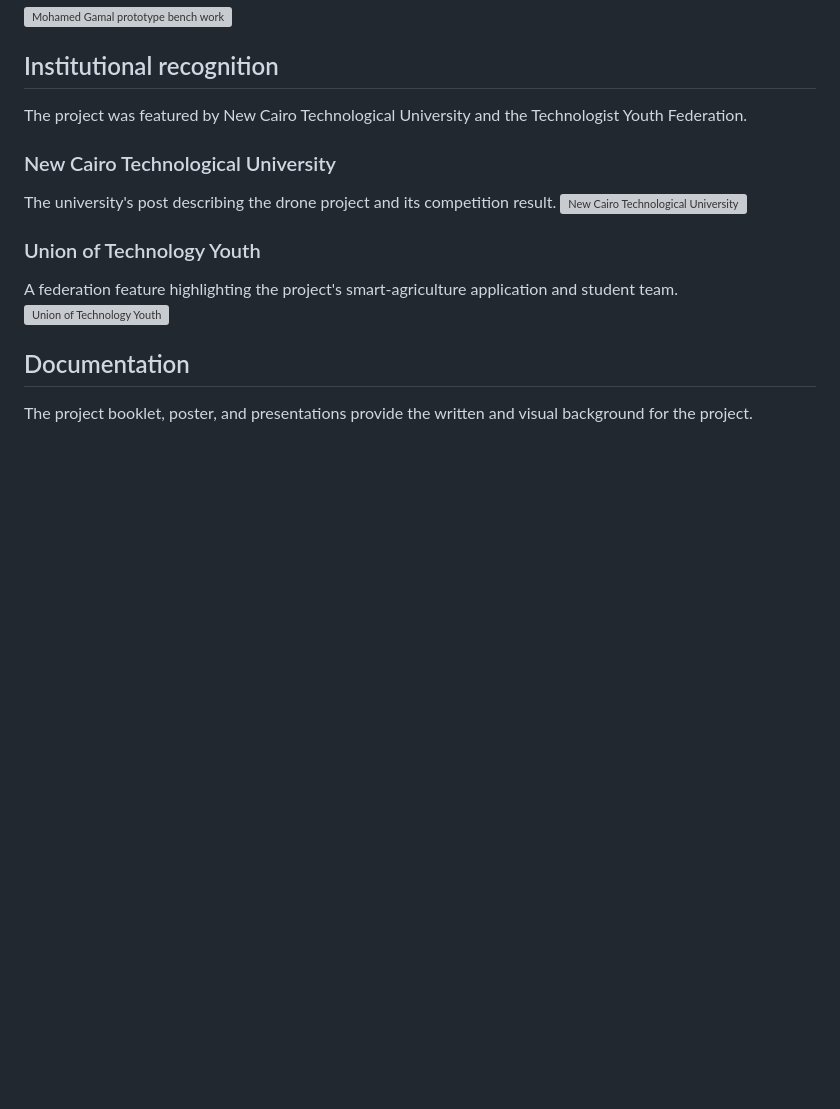
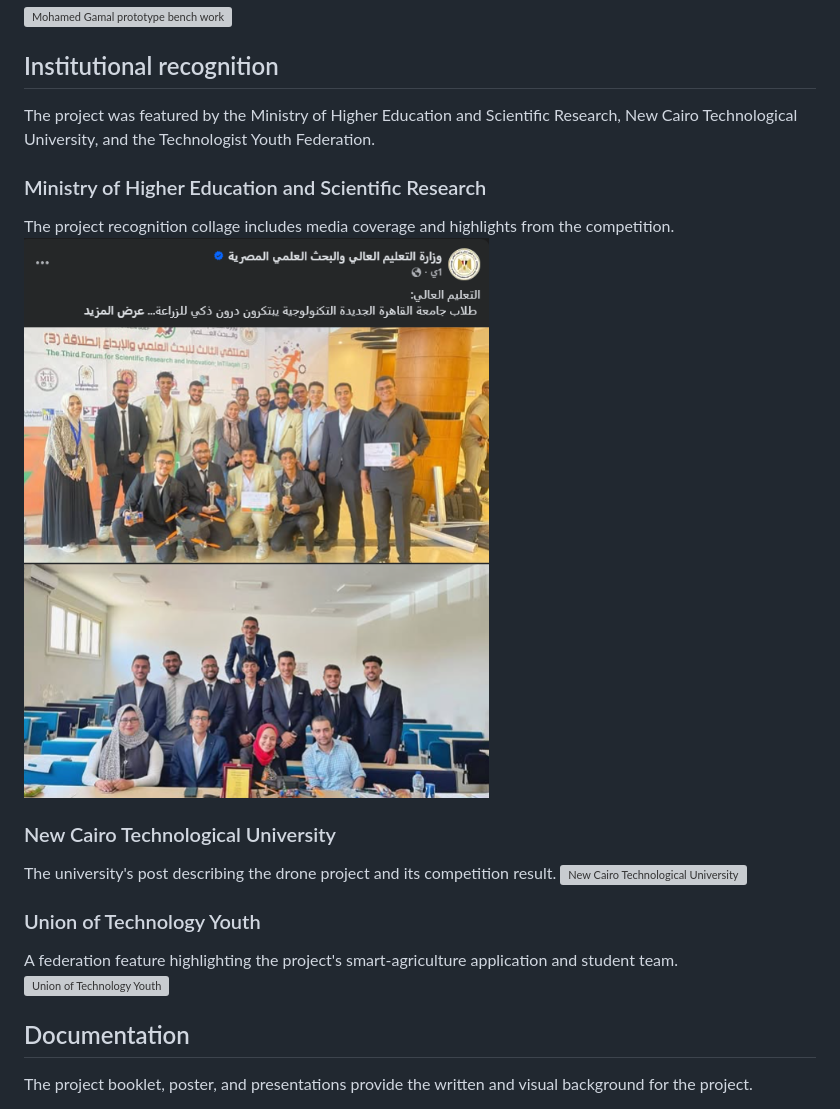
Before and after one commit to MohamedGamal045/Ai-powered-drone-aerial-image-detection, a Markdown page: README.md, the part around one of its changes. GitHub-like rendering; pictures changed too: media/photos/mohamed-gamal/mohamed-gamal-recognition.jpg (added); blank space fills up the shorter version; grey boxes are pictures that could not be loaded.

Commit message:
Restore selected exhibition photos
Co-authored-by: Copilot App <223556219+Copilot@users.noreply.github.com>

```diff
--- a/README.md
+++ b/README.md
@@ -213,7 +219,12 @@ This additional image shows the transmitter and receiver electronics during hand
 
 ## Institutional recognition
 
-The project was featured by New Cairo Technological University and the Technologist Youth Federation.
+The project was featured by the Ministry of Higher Education and Scientific Research, New Cairo Technological University, and the Technologist Youth Federation.
+
+### Ministry of Higher Education and Scientific Research
+
+The project recognition collage includes media coverage and highlights from the competition.
+![Project recognition coverage](media/photos/mohamed-gamal/mohamed-gamal-recognition.jpg)
 
 ### New Cairo Technological University
 
```
Also changed, not shown: other parts of README.md (+6 -0 lines), media/photos/showcase/drone-exhibition-1.jpg (added), 1 other file.
